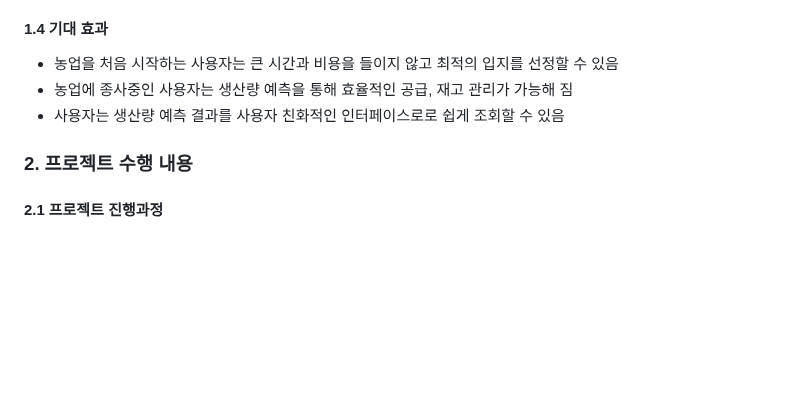
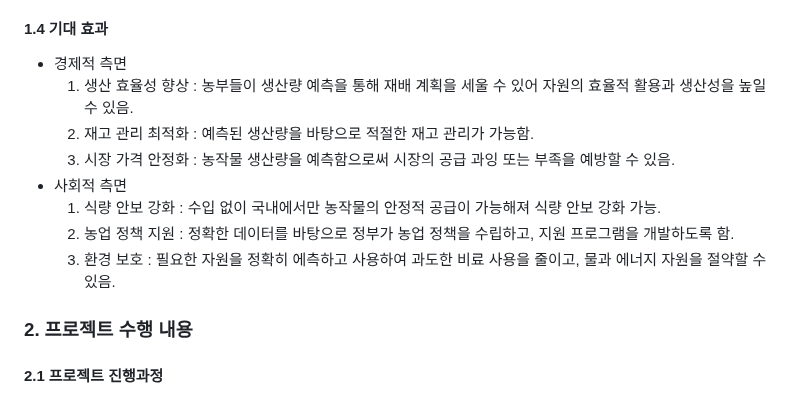
Before and after one commit to CSID-DGU/2024-1-OSSProj-AHA-09, a Markdown page: README.md, the part around the change. GitHub-like rendering; blank space fills up the shorter version.

```diff
--- a/README.md
+++ b/README.md
@@ -42,9 +42,14 @@
 
 #### 1.4 기대 효과
 
-- 농업을 처음 시작하는 사용자는 큰 시간과 비용을 들이지 않고 최적의 입지를 선정할 수 있음
-- 농업에 종사중인 사용자는 생산량 예측을 통해 효율적인 공급, 재고 관리가 가능해 짐
-- 사용자는 생산량 예측 결과를 사용자 친화적인 인터페이스로로 쉽게 조회할 수 있음
+* 경제적 측면
+  1. 생산 효율성 향상 : 농부들이 생산량 예측을 통해 재배 계획을 세울 수 있어 자원의 효율적 활용과 생산성을 높일 수 있음.
+  2. 재고 관리 최적화 : 예측된 생산량을 바탕으로 적절한 재고 관리가 가능함.
+  3. 시장 가격 안정화 : 농작물 생산량을 예측함으로써 시장의 공급 과잉 또는 부족을 예방할 수 있음.
+* 사회적 측면
+  1. 식량 안보 강화 : 수입 없이 국내에서만 농작물의 안정적 공급이 가능해져 식량 안보 강화 가능.
+  2. 농업 정책 지원 : 정확한 데이터를 바탕으로 정부가 농업 정책을 수립하고, 지원 프로그램을 개발하도록 함.
+  3. 환경 보호 : 필요한 자원을 정확히 에측하고 사용하여 과도한 비료 사용을 줄이고, 물과 에너지 자원을 절약할 수 있음.
 
 ### 2. 프로젝트 수행 내용
 
```
